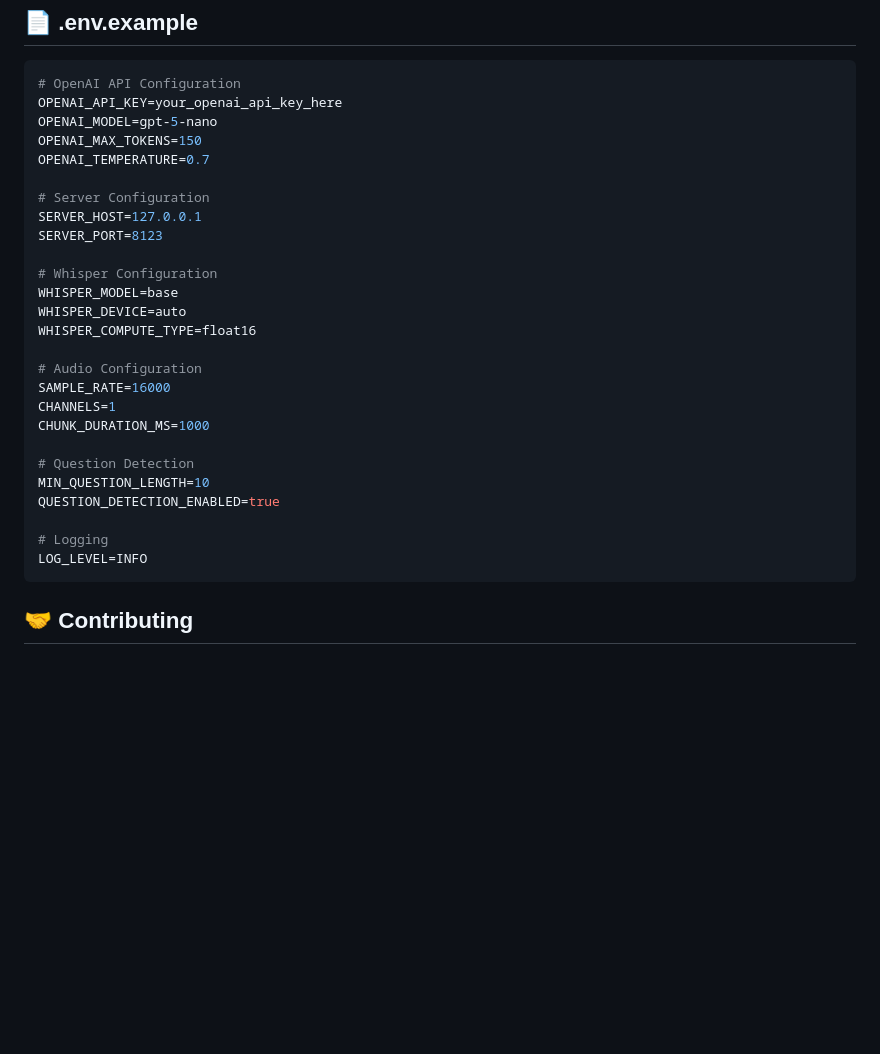
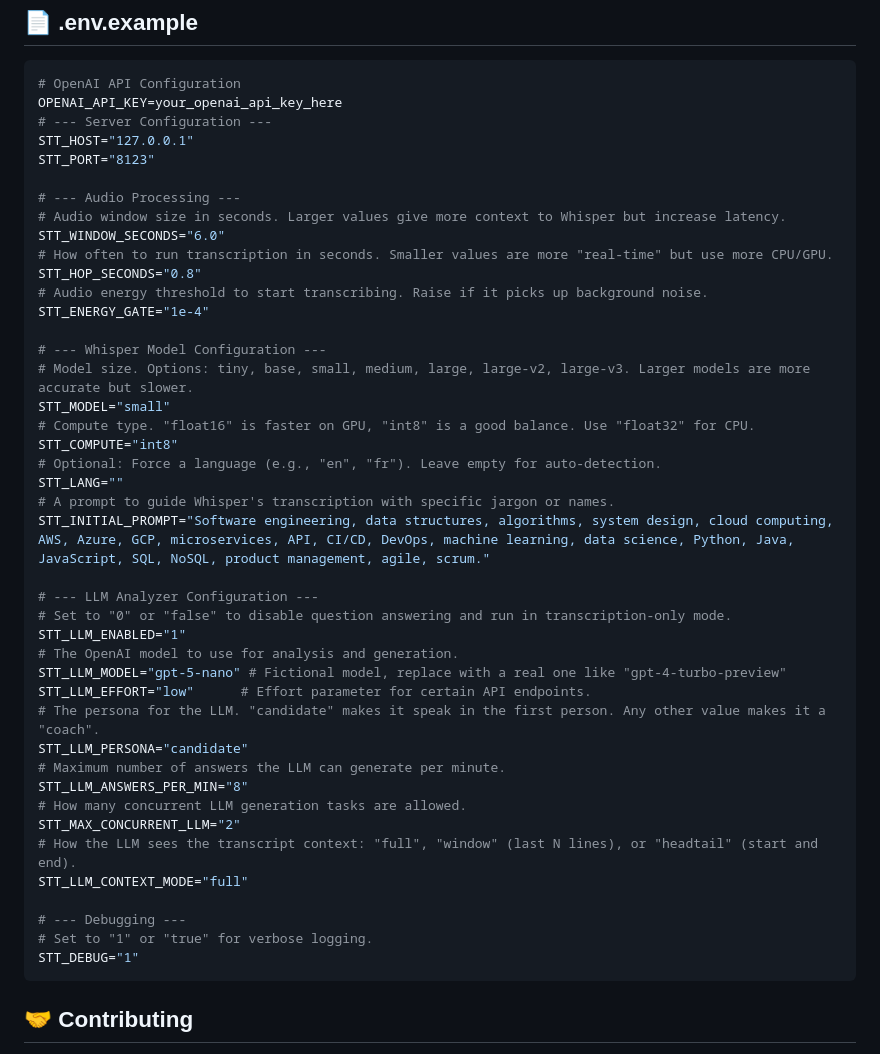
Before and after one commit to iluxu/Trotski, a Markdown page: README.md, the part around the change. GitHub-like rendering; blank space fills up the shorter version.

````diff
--- a/README.md
+++ b/README.md
@@ -225,30 +225,46 @@ If you find this tool useful, please consider supporting its development. Your s
 ```env
 # OpenAI API Configuration
 OPENAI_API_KEY=your_openai_api_key_here
-OPENAI_MODEL=gpt-5-nano
-OPENAI_MAX_TOKENS=150
-OPENAI_TEMPERATURE=0.7
+# --- Server Configuration ---
+STT_HOST="127.0.0.1"
+STT_PORT="8123"
 
-# Server Configuration
-SERVER_HOST=127.0.0.1
-SERVER_PORT=8123
+# --- Audio Processing ---
+# Audio window size in seconds. Larger values give more context to Whisper but increase latency.
+STT_WINDOW_SECONDS="6.0"
+# How often to run transcription in seconds. Smaller values are more "real-time" but use more CPU/GPU.
+STT_HOP_SECONDS="0.8"
+# Audio energy threshold to start transcribing. Raise if it picks up background noise.
+STT_ENERGY_GATE="1e-4"
 
-# Whisper Configuration
-WHISPER_MODEL=base
-WHISPER_DEVICE=auto
-WHISPER_COMPUTE_TYPE=float16
+# --- Whisper Model Configuration ---
+# Model size. Options: tiny, base, small, medium, large, large-v2, large-v3. Larger models are more accurate but slower.
+STT_MODEL="small"
+# Compute type. "float16" is faster on GPU, "int8" is a good balance. Use "float32" for CPU.
+STT_COMPUTE="int8"
+# Optional: Force a language (e.g., "en", "fr"). Leave empty for auto-detection.
+STT_LANG=""
+# A prompt to guide Whisper's transcription with specific jargon or names.
+STT_INITIAL_PROMPT="Software engineering, data structures, algorithms, system design, cloud computing, AWS, Azure, GCP, microservices, API, CI/CD, DevOps, machine learning, data science, Python, Java, JavaScript, SQL, NoSQL, product management, agile, scrum."
 
-# Audio Configuration
-SAMPLE_RATE=16000
-CHANNELS=1
-CHUNK_DURATION_MS=1000
+# --- LLM Analyzer Configuration ---
+# Set to "0" or "false" to disable question answering and run in transcription-only mode.
+STT_LLM_ENABLED="1"
+# The OpenAI model to use for analysis and generation.
+STT_LLM_MODEL="gpt-5-nano" # Fictional model, replace with a real one like "gpt-4-turbo-preview"
+STT_LLM_EFFORT="low"      # Effort parameter for certain API endpoints.
+# The persona for the LLM. "candidate" makes it speak in the first person. Any other value makes it a "coach".
+STT_LLM_PERSONA="candidate"
+# Maximum number of answers the LLM can generate per minute.
+STT_LLM_ANSWERS_PER_MIN="8"
+# How many concurrent LLM generation tasks are allowed.
+STT_MAX_CONCURRENT_LLM="2"
+# How the LLM sees the transcript context: "full", "window" (last N lines), or "headtail" (start and end).
+STT_LLM_CONTEXT_MODE="full"
 
-# Question Detection
-MIN_QUESTION_LENGTH=10
-QUESTION_DETECTION_ENABLED=true
-
-# Logging
-LOG_LEVEL=INFO
+# --- Debugging ---
+# Set to "1" or "true" for verbose logging.
+STT_DEBUG="1"
 ```
 
 ## 🤝 Contributing
````
